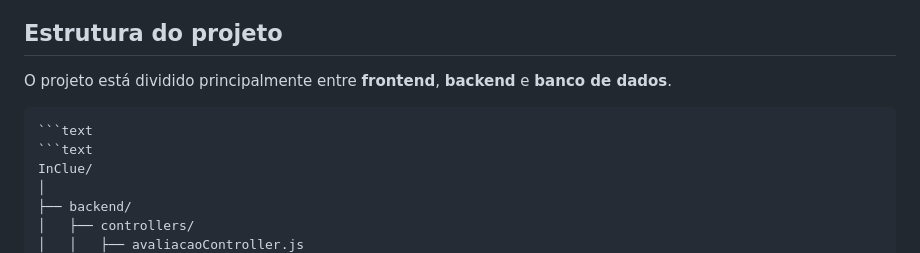
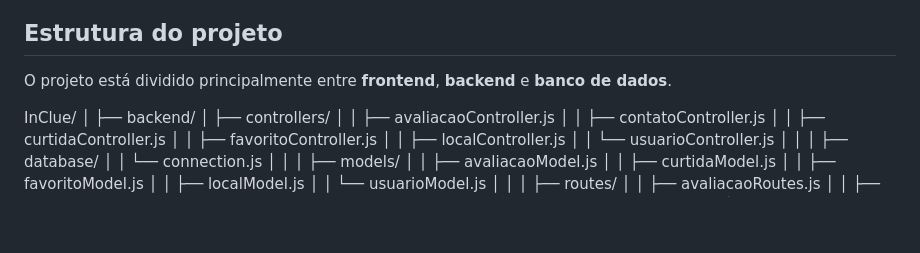
Before and after one commit to efraimnascimento-collab/InClue_, a Markdown page: readme.md, the part around the change. GitHub-like rendering; blank space fills up the shorter version.

Commit message:
Clean up readme formatting
Removed unnecessary code block markers from the readme.

````diff
--- a/readme.md
+++ b/readme.md
@@ -147,9 +147,7 @@ O MySQL é utilizado para armazenar as informações relacionadas aos usuários,
 
 O projeto está dividido principalmente entre **frontend**, **backend** e **banco de dados**.
 
-```text
-```text
-```text
+
 InClue/
 │
 ├── backend/
````
